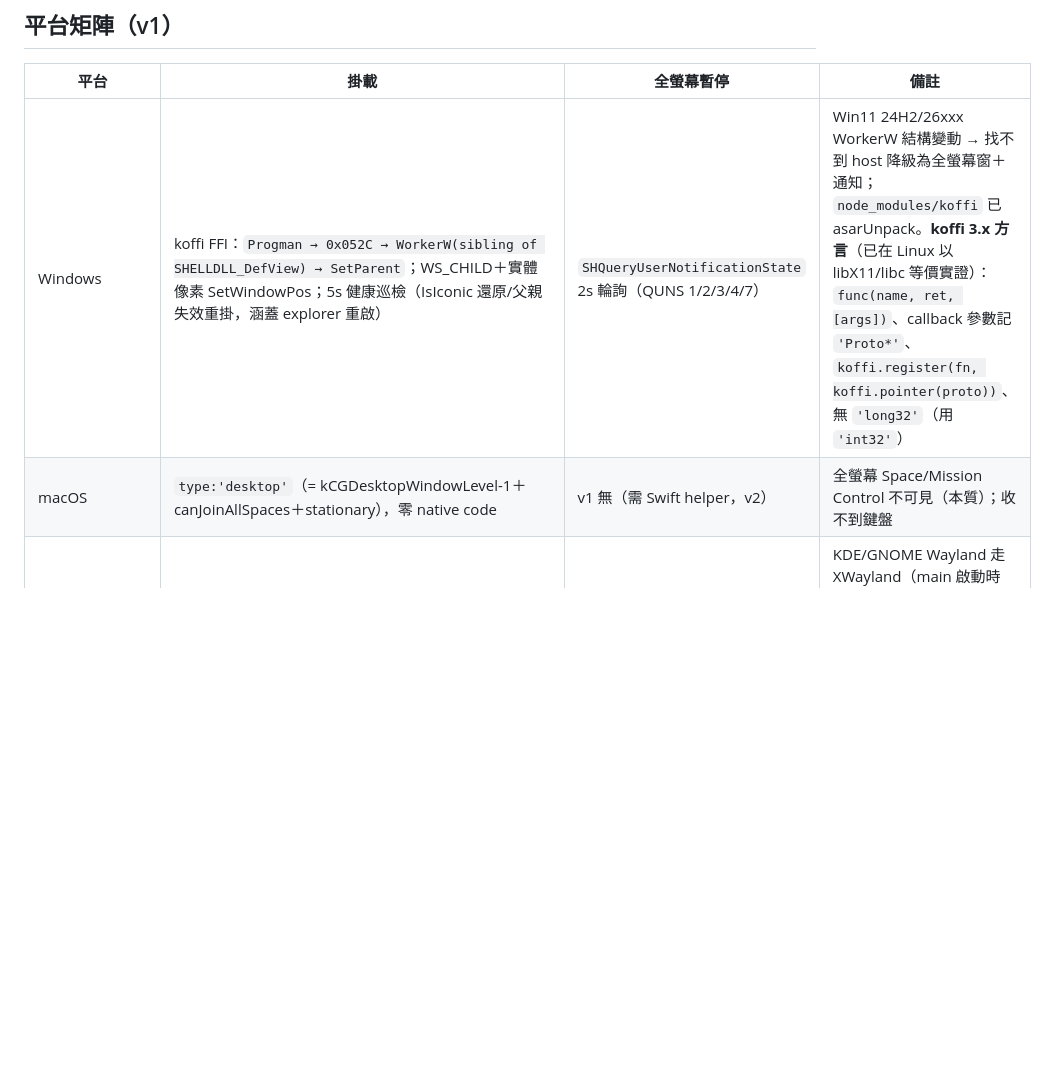
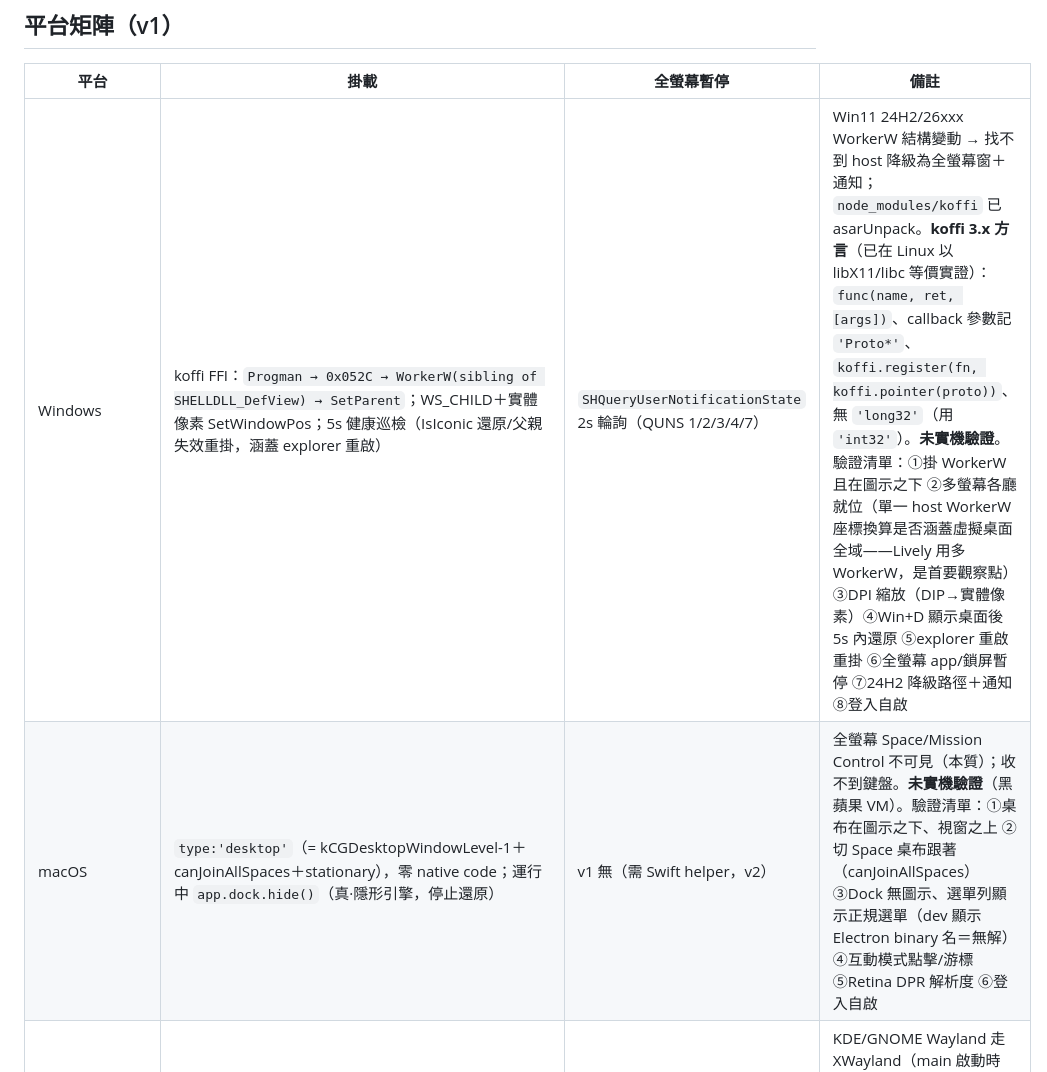
Before and after one commit to Augus1217/BA-MemorialLobby-Player, a Markdown page: docs/wallpaper-mode.md, the part around the change. Rendered like a GitHub page; blank space fills up the shorter version.

Commit message:
docs(wallpaper): Windows/macOS validation checklists in platform matrix

```diff
--- a/docs/wallpaper-mode.md
+++ b/docs/wallpaper-mode.md
@@ -54,8 +54,8 @@
 
 | 平台 | 掛載 | 全螢幕暫停 | 備註 |
 |---|---|---|---|
-| Windows | koffi FFI：`Progman → 0x052C → WorkerW(sibling of SHELLDLL_DefView) → SetParent`；WS_CHILD＋實體像素 SetWindowPos；5s 健康巡檢（IsIconic 還原/父親失效重掛，涵蓋 explorer 重啟） | `SHQueryUserNotificationState` 2s 輪詢（QUNS 1/2/3/4/7） | Win11 24H2/26xxx WorkerW 結構變動 → 找不到 host 降級為全螢幕窗＋通知；`node_modules/koffi` 已 asarUnpack。**koffi 3.x 方言**（已在 Linux 以 libX11/libc 等價實證）：`func(name, ret, [args])`、callback 參數記 `'Proto*'`、`koffi.register(fn, koffi.pointer(proto))`、無 `'long32'`（用 `'int32'`） |
-| macOS | `type:'desktop'`（= kCGDesktopWindowLevel-1＋canJoinAllSpaces＋stationary），零 native code | v1 無（需 Swift helper，v2） | 全螢幕 Space/Mission Control 不可見（本質）；收不到鍵盤 |
+| Windows | koffi FFI：`Progman → 0x052C → WorkerW(sibling of SHELLDLL_DefView) → SetParent`；WS_CHILD＋實體像素 SetWindowPos；5s 健康巡檢（IsIconic 還原/父親失效重掛，涵蓋 explorer 重啟） | `SHQueryUserNotificationState` 2s 輪詢（QUNS 1/2/3/4/7） | Win11 24H2/26xxx WorkerW 結構變動 → 找不到 host 降級為全螢幕窗＋通知；`node_modules/koffi` 已 asarUnpack。**koffi 3.x 方言**（已在 Linux 以 libX11/libc 等價實證）：`func(name, ret, [args])`、callback 參數記 `'Proto*'`、`koffi.register(fn, koffi.pointer(proto))`、無 `'long32'`（用 `'int32'`）。**未實機驗證**。驗證清單：①掛 WorkerW 且在圖示之下 ②多螢幕各廳就位（單一 host WorkerW 座標換算是否涵蓋虛擬桌面全域——Lively 用多 WorkerW，是首要觀察點）③DPI 縮放（DIP→實體像素）④Win+D 顯示桌面後 5s 內還原 ⑤explorer 重啟重掛 ⑥全螢幕 app/鎖屏暫停 ⑦24H2 降級路徑＋通知 ⑧登入自啟 |
+| macOS | `type:'desktop'`（= kCGDesktopWindowLevel-1＋canJoinAllSpaces＋stationary），零 native code；運行中 `app.dock.hide()`（真·隱形引擎，停止還原） | v1 無（需 Swift helper，v2） | 全螢幕 Space/Mission Control 不可見（本質）；收不到鍵盤。**未實機驗證**（黑蘋果 VM）。驗證清單：①桌布在圖示之下、視窗之上 ②切 Space 桌布跟著（canJoinAllSpaces）③Dock 無圖示、選單列顯示正規選單（dev 顯示 Electron binary 名＝無解）④互動模式點擊/游標 ⑤Retina DPR 解析度 ⑥登入自啟 |
 | Linux (X11/XWayland) | `type:'desktop'`（`_NET_WM_WINDOW_TYPE_DESKTOP`）；工作列隱形＝koffi 送 `_NET_WM_STATE` ClientMessage（見上） | `xprop` 查 active window 的 `_NET_WM_STATE_FULLSCREEN`（2s 輪詢） | KDE/GNOME Wayland 走 XWayland（main 啟動時 pin `ozone-platform-hint=x11`）；GNOME Wayland 原生不支援 layer-shell（計畫標註）；KDE/wlroots 原生支援＝v2 |
 | GNOME (XWayland) | 同 Linux 路線；已補 `_NET_WM_STATE_STICKY`（GNOME 的 DESKTOP 視窗不會自動跨 workspace，KDE 是 KWin 自動、STICKY 為 no-op） | ⚠️ 同上，但**只涵蓋 XWayland 前景**——原生 Wayland 全螢幕 app 偵測不到（Mutter 不經 XWayland 轉播狀態） | **未實機驗證**（開發機＝KDE）。驗證清單：①桌布壓最底、面板/視窗在其上 ②切 workspace 桌布跟著（STICKY）③Overview/alt-tab 看不到 worker ④原生全螢幕不暫停＝已知限制 ⑤系統匣需 AppIndicator 擴充（GNOME 生態限制） |
 
```
